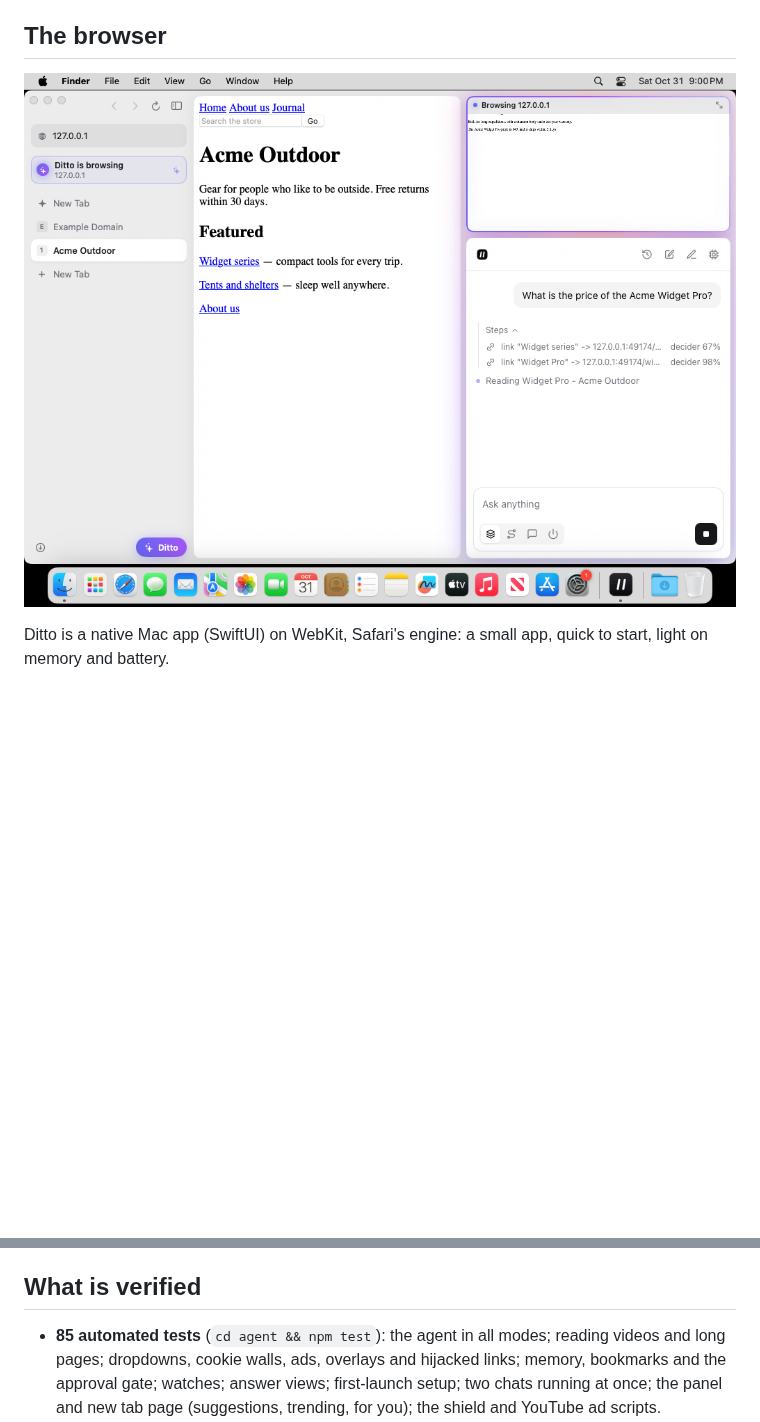
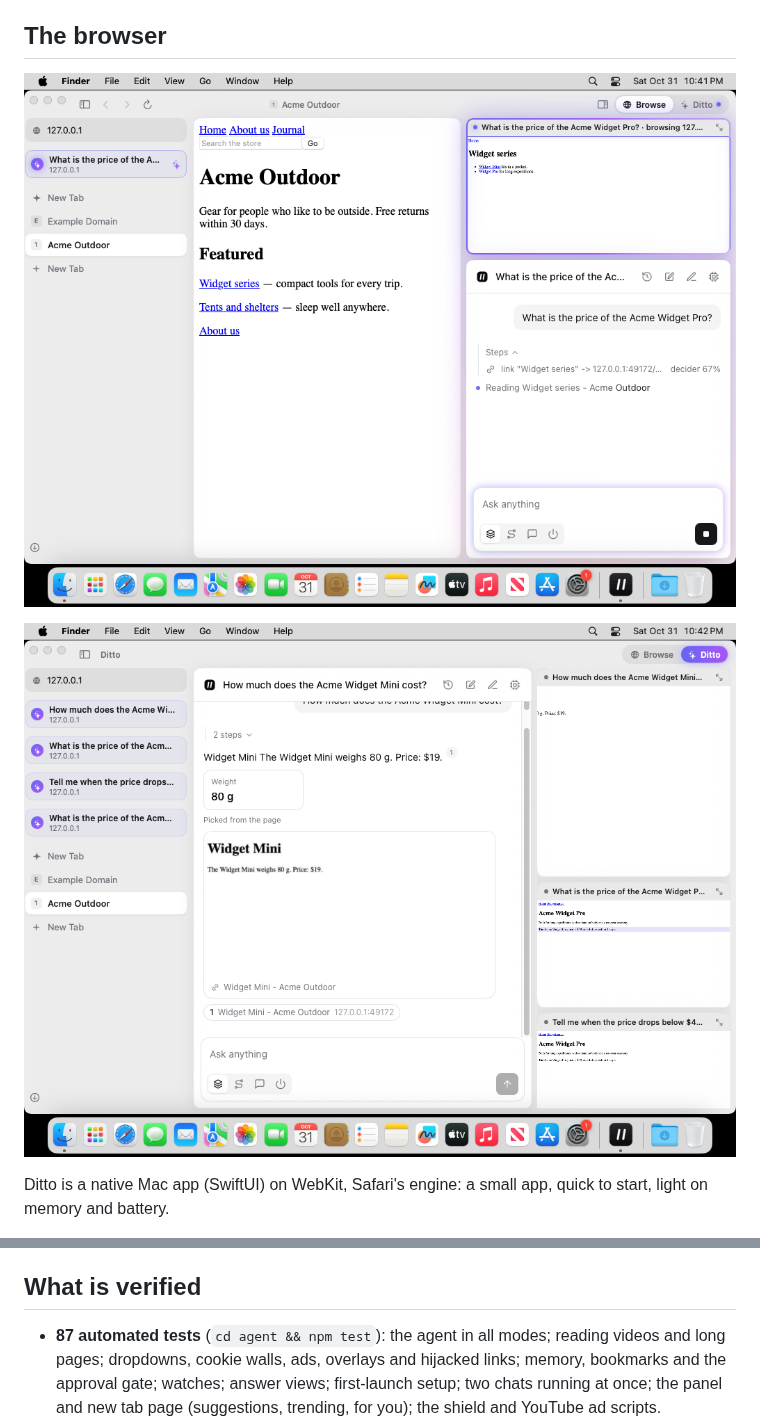
Before and after one commit to webbeep/Ditto, a Markdown page: README.md, 2 parts joined by grey strips. Drawn GitHub-style; pictures changed too: docs/screenshots/agent.png, docs/screenshots/ditto.png (added); blank space fills up the shorter version.

```diff
--- a/README.md
+++ b/README.md
@@ -25,7 +25,9 @@ v0.3.0 were Chromium-based previews.
 
 ## The browser
 
-![Ditto answering in its own tab: the live view and the panel on the right, the user's tab in front](docs/screenshots/agent.png)
+![Browse: the page leads; Ditto works in its own tab, previewed live above the chat](docs/screenshots/agent.png)
+
+![Ditto: the chat leads, with an answer as key facts and a picture of where it was read; three Ditto tabs live on the right](docs/screenshots/ditto.png)
 
 Ditto is a native Mac app (SwiftUI) on WebKit, Safari's engine: a small
 app, quick to start, light on memory and battery.
@@ -164,7 +166,7 @@ model runtime that speaks llama-server's APIs.
 
 ## What is verified
 
-- **85 automated tests** (`cd agent && npm test`): the agent in all modes;
+- **87 automated tests** (`cd agent && npm test`): the agent in all modes;
   reading videos and long pages; dropdowns, cookie walls, ads, overlays and
   hijacked links; memory, bookmarks and the approval gate; watches; answer
   views; first-launch setup; two chats running at once; the panel and new
```
Also changed, not shown: docs/screenshots/command.png, docs/screenshots/focus.png, docs/screenshots/home.png, 3 other files.
